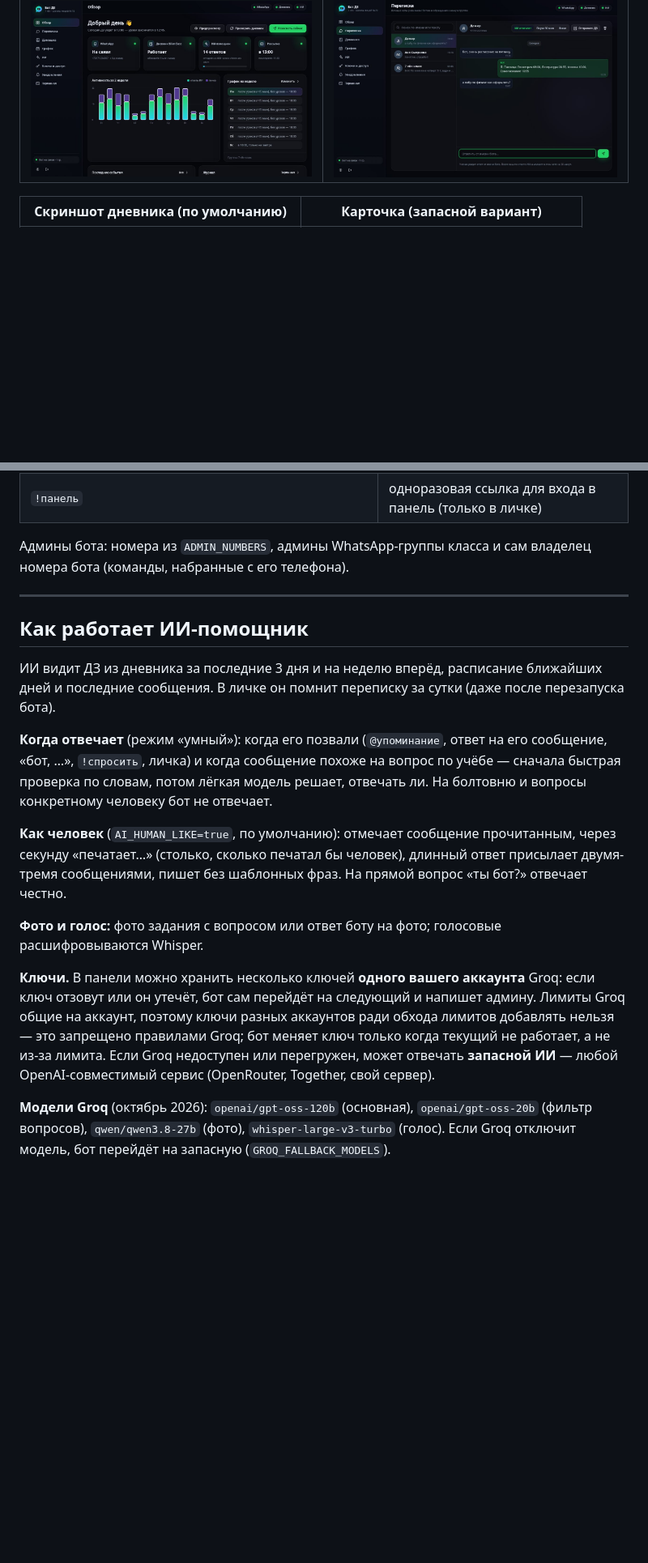
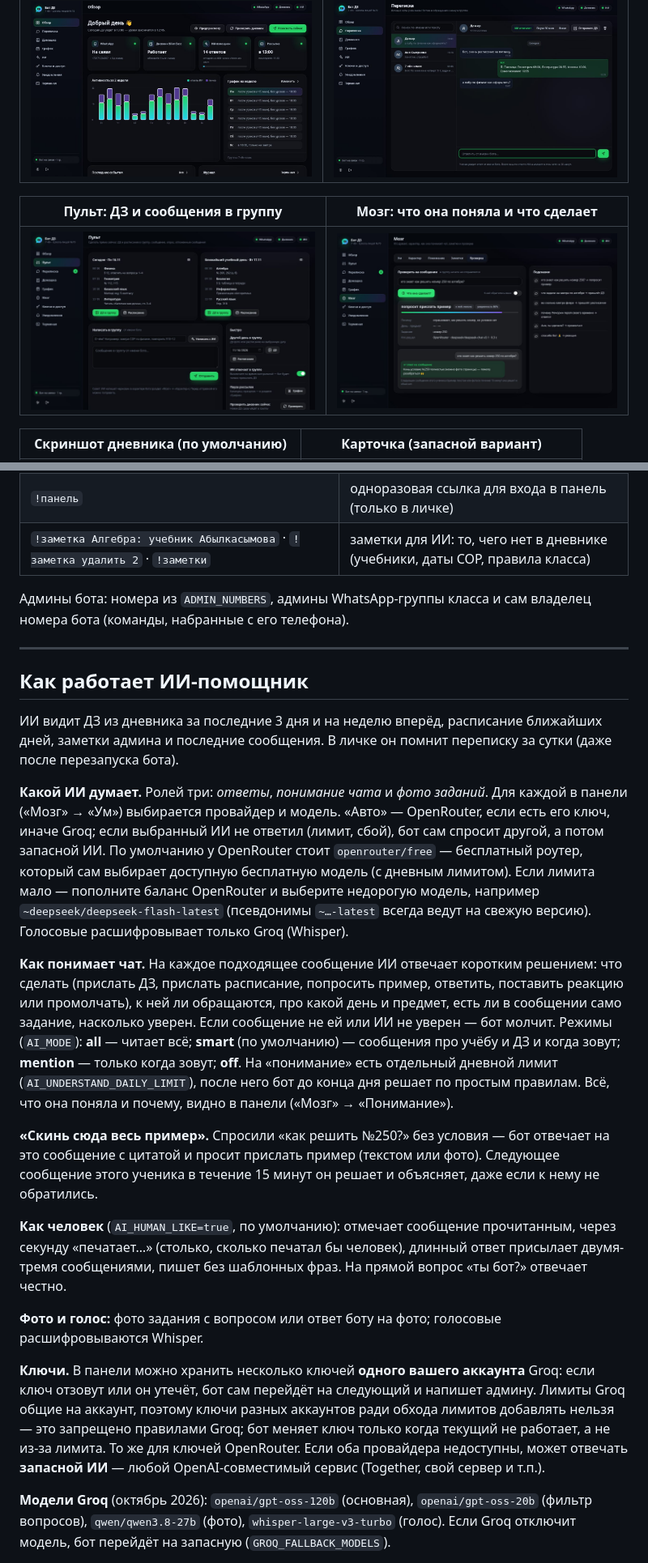
Before and after one commit to a1x10/project3, a Markdown page: whatsapp-homework-bot/README.md, 2 parts joined by grey strips. Shown at 81% size. Drawn GitHub-style; pictures changed too: whatsapp-homework-bot/docs/panel-brain-test.jpg (added), whatsapp-homework-bot/docs/panel-control.jpg (added); blank space fills up the shorter version.

```diff
--- a/whatsapp-homework-bot/README.md
+++ b/whatsapp-homework-bot/README.md
@@ -15,6 +16,10 @@
 | Панель: обзор | Панель: переписка |
 |---|---|
 | <img src="docs/panel.jpg" width="400" alt="Панель управления — обзор"> | <img src="docs/panel-chats.jpg" width="400" alt="Панель управления — переписка"> |
+
+| Пульт: ДЗ и сообщения в группу | Мозг: что она поняла и что сделает |
+|---|---|
+| <img src="docs/panel-control.jpg" width="400" alt="Пульт — ДЗ, расписание, сообщения и опросы в группу"> | <img src="docs/panel-brain-test.jpg" width="400" alt="Мозг — проверка: попросит прислать пример"> |
 
 | Скриншот дневника (по умолчанию) | Карточка (запасной вариант) |
 |---|---|
@@ -202,6 +208,7 @@ bot.example.kz {
 | `!добавить завтра Алгебра: №250-255` · `!удалить N` | ДЗ вручную |
 | `!статус` · `!группы` · `!id` | состояние бота, список групп, ID чата |
 | `!панель` | одноразовая ссылка для входа в панель (только в личке) |
+| `!заметка Алгебра: учебник Абылкасымова` · `!заметка удалить 2` · `!заметки` | заметки для ИИ: то, чего нет в дневнике (учебники, даты СОР, правила класса) |
 
 Админы бота: номера из `ADMIN_NUMBERS`, админы WhatsApp-группы класса и сам владелец номера бота (команды, набранные с его телефона).
 
@@ -209,15 +216,19 @@ bot.example.kz {
 
 ## Как работает ИИ-помощник
 
-ИИ видит ДЗ из дневника за последние 3 дня и на неделю вперёд, расписание ближайших дней и последние сообщения. В личке он помнит переписку за сутки (даже после перезапуска бота).
+ИИ видит ДЗ из дневника за последние 3 дня и на неделю вперёд, расписание ближайших дней, заметки админа и последние сообщения. В личке он помнит переписку за сутки (даже после перезапуска бота).
 
-**Когда отвечает** (режим «умный»): когда его позвали (`@упоминание`, ответ на его сообщение, «бот, …», `!спросить`, личка) и когда сообщение похоже на вопрос по учёбе — сначала быстрая проверка по словам, потом лёгкая модель решает, отвечать ли. На болтовню и вопросы конкретному человеку бот не отвечает.
+**Какой ИИ думает.** Ролей три: *ответы*, *понимание чата* и *фото заданий*. Для каждой в панели («Мозг» → «Ум») выбирается провайдер и модель. «Авто» — OpenRouter, если есть его ключ, иначе Groq; если выбранный ИИ не ответил (лимит, сбой), бот сам спросит другой, а потом запасной ИИ. По умолчанию у OpenRouter стоит `openrouter/free` — бесплатный роутер, который сам выбирает доступную бесплатную модель (с дневным лимитом). Если лимита мало — пополните баланс OpenRouter и выберите недорогую модель, например `~deepseek/deepseek-flash-latest` (псевдонимы `~…-latest` всегда ведут на свежую версию). Голосовые расшифровывает только Groq (Whisper).
+
+**Как понимает чат.** На каждое подходящее сообщение ИИ отвечает коротким решением: что сделать (прислать ДЗ, прислать расписание, попросить пример, ответить, поставить реакцию или промолчать), к ней ли обращаются, про какой день и предмет, есть ли в сообщении само задание, насколько уверен. Если сообщение не ей или ИИ не уверен — бот молчит. Режимы (`AI_MODE`): **all** — читает всё; **smart** (по умолчанию) — сообщения про учёбу и ДЗ и когда зовут; **mention** — только когда зовут; **off**. На «понимание» есть отдельный дневной лимит (`AI_UNDERSTAND_DAILY_LIMIT`), после него бот до конца дня решает по простым правилам. Всё, что она поняла и почему, видно в панели («Мозг» → «Понимание»).
+
+**«Скинь сюда весь пример».** Спросили «как решить №250?» без условия — бот отвечает на это сообщение с цитатой и просит прислать пример (текстом или фото). Следующее сообщение этого ученика в течение 15 минут он решает и объясняет, даже если к нему не обратились.
 
 **Как человек** (`AI_HUMAN_LIKE=true`, по умолчанию): отмечает сообщение прочитанным, через секунду «печатает…» (столько, сколько печатал бы человек), длинный ответ присылает двумя-тремя сообщениями, пишет без шаблонных фраз. На прямой вопрос «ты бот?» отвечает честно.
 
 **Фото и голос:** фото задания с вопросом или ответ боту на фото; голосовые расшифровываются Whisper.
 
-**Ключи.** В панели можно хранить несколько ключей **одного вашего аккаунта** Groq: если ключ отзовут или он утечёт, бот сам перейдёт на следующий и напишет админу. Лимиты Groq общие на аккаунт, поэтому ключи разных аккаунтов ради обхода лимитов добавлять нельзя — это запрещено правилами Groq; бот меняет ключ только когда текущий не работает, а не из-за лимита. Если Groq недоступен или перегружен, может отвечать **запасной ИИ** — любой OpenAI-совместимый сервис (OpenRouter, Together, свой сервер).
+**Ключи.** В панели можно хранить несколько ключей **одного вашего аккаунта** Groq: если ключ отзовут или он утечёт, бот сам перейдёт на следующий и напишет админу. Лимиты Groq общие на аккаунт, поэтому ключи разных аккаунтов ради обхода лимитов добавлять нельзя — это запрещено правилами Groq; бот меняет ключ только когда текущий не работает, а не из-за лимита. То же для ключей OpenRouter. Если оба провайдера недоступны, может отвечать **запасной ИИ** — любой OpenAI-совместимый сервис (Together, свой сервер и т.п.).
 
 **Модели Groq** (октябрь 2026): `openai/gpt-oss-120b` (основная), `openai/gpt-oss-20b` (фильтр вопросов), `qwen/qwen3.8-27b` (фото), `whisper-large-v3-turbo` (голос). Если Groq отключит модель, бот перейдёт на запасную (`GROQ_FALLBACK_MODELS`).
 
```
Also changed, not shown: other parts of whatsapp-homework-bot/README.md (+9 -7 lines), 13 other files.
